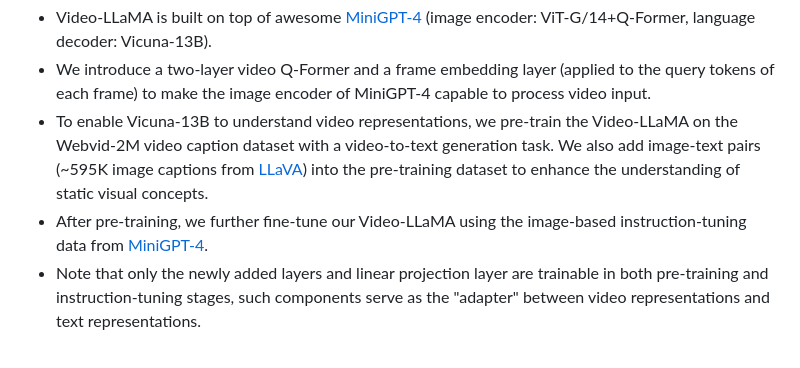
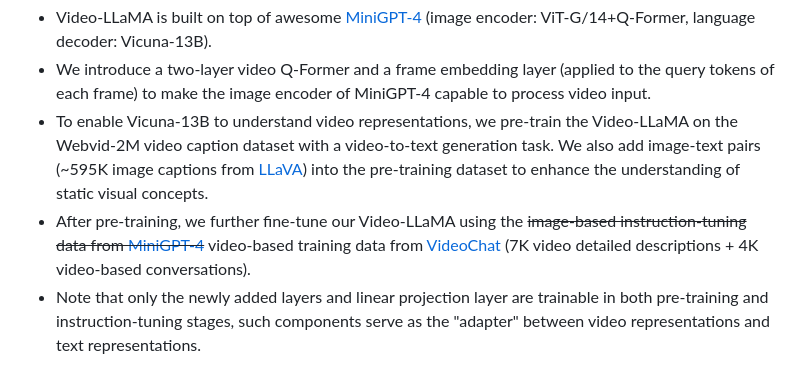
Before and after one commit to DAMO-NLP-SG/Video-LLaMA, a Markdown page: README.md, the part around the change. Rendered like a GitHub page.

Commit message:
Update the data used for instruction-finetuning

```diff
--- a/README.md
+++ b/README.md
@@ -26,7 +26,7 @@ Continuously upgrading, stay tuned for more updates!
 - Video-LLaMA is built on top of awesome [MiniGPT-4](https://github.com/Vision-CAIR/MiniGPT-4) (image encoder: ViT-G/14+Q-Former, language decoder: Vicuna-13B).
 - We introduce a two-layer video Q-Former and a frame embedding layer (applied to the query tokens of each frame) to make the image encoder of MiniGPT-4 capable to process video input.
 - To enable Vicuna-13B to understand video representations, we pre-train the Video-LLaMA on the Webvid-2M video caption dataset with a video-to-text generation task. We also add image-text pairs (~595K image captions from [LLaVA](https://github.com/haotian-liu/LLaVA)) into the pre-training dataset to enhance the understanding of static visual concepts.
-- After pre-training, we further fine-tune our Video-LLaMA using the image-based instruction-tuning data from [MiniGPT-4](https://github.com/Vision-CAIR/MiniGPT-4).
+- After pre-training, we further fine-tune our Video-LLaMA using the ~~image-based instruction-tuning data from [MiniGPT-4](https://github.com/Vision-CAIR/MiniGPT-4)~~ video-based training data from [VideoChat](https://github.com/OpenGVLab/Ask-Anything) (7K video detailed descriptions + 4K video-based conversations).
 - Note that only the newly added layers and linear projection layer are trainable in both pre-training and instruction-tuning stages, such components serve as the "adapter" between video representations and text representations.
 <p align="center" width="100%">
 <a target="_blank"><img src="figs/architecture.png" alt="Video-LLaMA" style="width: 80%; min-width: 200px; display: block; margin: auto;"></a>
```
